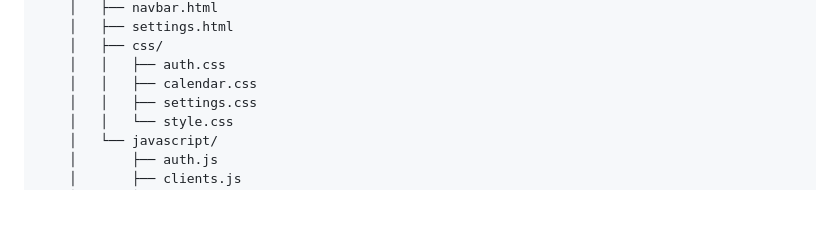
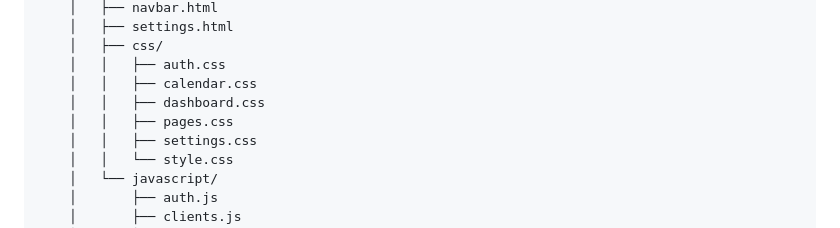
Before and after one commit to Mathieu7483/Dashboard-Pharma, a Markdown page: README.md, the part around the change. Rendered like a GitHub page; blank space fills up the shorter version.

Commit message:
Add new CSS files for dashboard and pages

```diff
--- a/README.md
+++ b/README.md
@@ -59,6 +59,8 @@ Directory structure:
     │   ├── css/
     │   │   ├── auth.css
     │   │   ├── calendar.css
+    │   │   ├── dashboard.css
+    │   │   ├── pages.css
     │   │   ├── settings.css
     │   │   └── style.css
     │   └── javascript/
```
